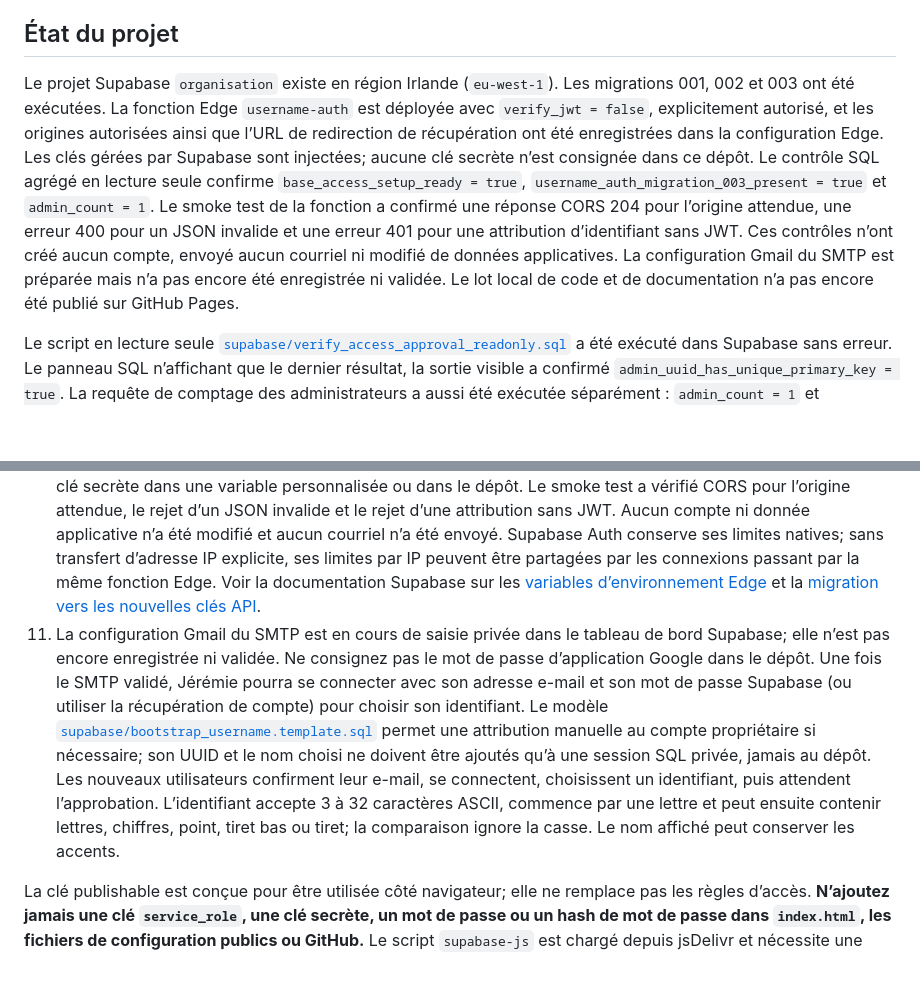
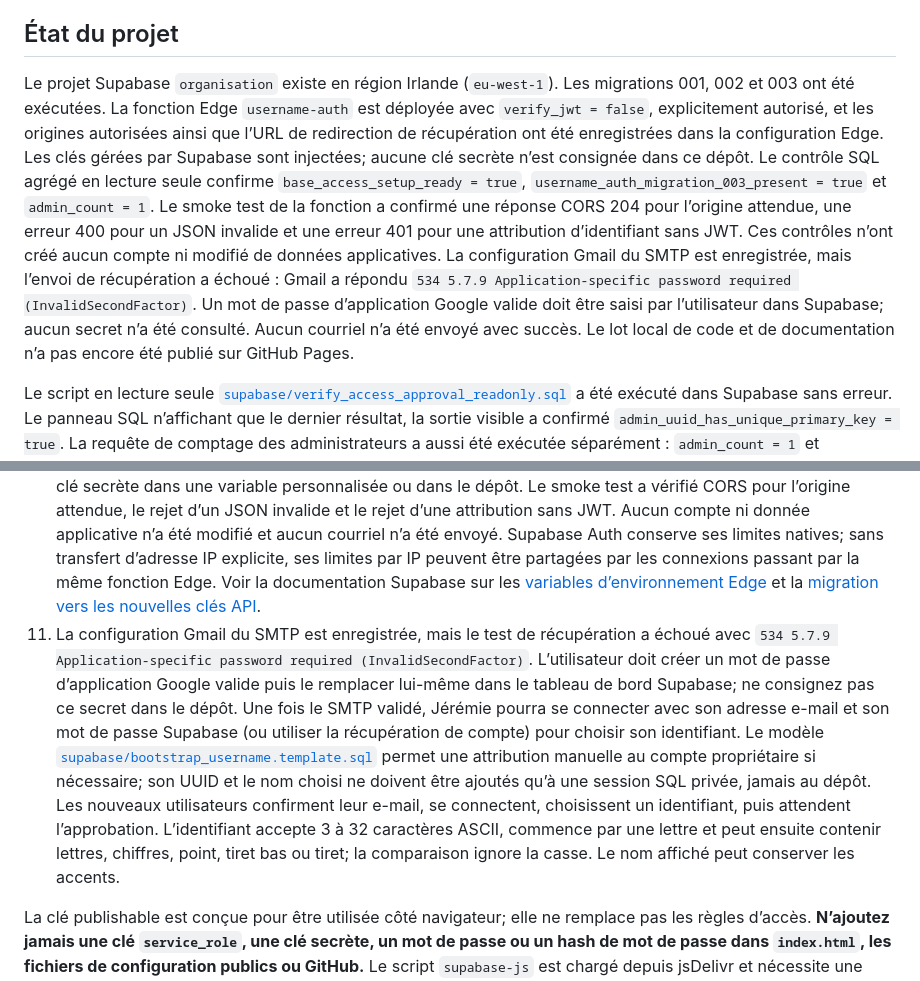
Before and after one commit to SeigneurJ/organisation, a Markdown page: SUPABASE_SETUP.md, 2 parts joined by grey strips. Drawn GitHub-style; blank space fills up the shorter version.

Commit message:
Actualise l’état de configuration SMTP

```diff
--- a/SUPABASE_SETUP.md
+++ b/SUPABASE_SETUP.md
@@ -4,7 +4,7 @@ Cette intégration permet de retrouver les mêmes tâches, habitudes, notes et e
 
 ## État du projet
 
-Le projet Supabase `organisation` existe en région Irlande (`eu-west-1`). Les migrations 001, 002 et 003 ont été exécutées. La fonction Edge `username-auth` est déployée avec `verify_jwt = false`, explicitement autorisé, et les origines autorisées ainsi que l’URL de redirection de récupération ont été enregistrées dans la configuration Edge. Les clés gérées par Supabase sont injectées; aucune clé secrète n’est consignée dans ce dépôt. Le contrôle SQL agrégé en lecture seule confirme `base_access_setup_ready = true`, `username_auth_migration_003_present = true` et `admin_count = 1`. Le smoke test de la fonction a confirmé une réponse CORS 204 pour l’origine attendue, une erreur 400 pour un JSON invalide et une erreur 401 pour une attribution d’identifiant sans JWT. Ces contrôles n’ont créé aucun compte, envoyé aucun courriel ni modifié de données applicatives. La configuration Gmail du SMTP est préparée mais n’a pas encore été enregistrée ni validée. Le lot local de code et de documentation n’a pas encore été publié sur GitHub Pages.
+Le projet Supabase `organisation` existe en région Irlande (`eu-west-1`). Les migrations 001, 002 et 003 ont été exécutées. La fonction Edge `username-auth` est déployée avec `verify_jwt = false`, explicitement autorisé, et les origines autorisées ainsi que l’URL de redirection de récupération ont été enregistrées dans la configuration Edge. Les clés gérées par Supabase sont injectées; aucune clé secrète n’est consignée dans ce dépôt. Le contrôle SQL agrégé en lecture seule confirme `base_access_setup_ready = true`, `username_auth_migration_003_present = true` et `admin_count = 1`. Le smoke test de la fonction a confirmé une réponse CORS 204 pour l’origine attendue, une erreur 400 pour un JSON invalide et une erreur 401 pour une attribution d’identifiant sans JWT. Ces contrôles n’ont créé aucun compte ni modifié de données applicatives. La configuration Gmail du SMTP est enregistrée, mais l’envoi de récupération a échoué : Gmail a répondu `534 5.7.9 Application-specific password required (InvalidSecondFactor)`. Un mot de passe d’application Google valide doit être saisi par l’utilisateur dans Supabase; aucun secret n’a été consulté. Aucun courriel n’a été envoyé avec succès. Le lot local de code et de documentation n’a pas encore été publié sur GitHub Pages.
 
 Le script en lecture seule [`supabase/verify_access_approval_readonly.sql`](supabase/verify_access_approval_readonly.sql) a été exécuté dans Supabase sans erreur. Le panneau SQL n’affichant que le dernier résultat, la sortie visible a confirmé `admin_uuid_has_unique_primary_key = true`. La requête de comptage des administrateurs a aussi été exécutée séparément : `admin_count = 1` et `exactly_one_admin_registered = true`. Les résultats intermédiaires du script (tables/RLS, privilèges et signatures RPC) ne sont pas consignés comme vérifiés. Les parcours avec plusieurs comptes et les tentatives d’accès direct avec un JWT encore valide restent à tester.
 
@@ -22,7 +22,7 @@ Le mode local reste utilisable sans configuration. Il conserve les données dans
 8. Le script [`supabase/verify_access_approval_readonly.sql`](supabase/verify_access_approval_readonly.sql) a été exécuté. Son contrôle complet actuel est consigné ci-dessus dans l’état du projet. Le script [`supabase/verify_project_status_readonly.sql`](supabase/verify_project_status_readonly.sql) fournit les vérifications agrégées après la migration 003. Les parcours utilisateur `pending`, `approved`, `rejected` et `suspended`, y compris les requêtes directes avec un JWT encore valide, restent à valider.
 9. La migration [`supabase/migrations/202610220003_username_auth.sql`](supabase/migrations/202610220003_username_auth.sql) a été exécutée avec succès. Le contrôle en lecture seule confirme les objets d’authentification par identifiant attendus.
 10. La fonction [`supabase/functions/username-auth/index.ts`](supabase/functions/username-auth/index.ts) est déployée. `verify_jwt = false` a été explicitement autorisé pour que la fonction traite aussi les demandes avant connexion; elle vérifie elle-même les entrées et exige une session pour attribuer un identifiant. Les origines autorisées et `AUTH_PASSWORD_RESET_REDIRECT_URL` sont sauvegardés dans les secrets Edge. Supabase injecte `SUPABASE_URL` et ses clés gérées; ne copiez aucune clé secrète dans une variable personnalisée ou dans le dépôt. Le smoke test a vérifié CORS pour l’origine attendue, le rejet d’un JSON invalide et le rejet d’une attribution sans JWT. Aucun compte ni donnée applicative n’a été modifié et aucun courriel n’a été envoyé. Supabase Auth conserve ses limites natives; sans transfert d’adresse IP explicite, ses limites par IP peuvent être partagées par les connexions passant par la même fonction Edge. Voir la documentation Supabase sur les [variables d’environnement Edge](https://supabase.com/docs/guides/functions/secrets) et la [migration vers les nouvelles clés API](https://supabase.com/docs/guides/getting-started/migrating-to-new-api-keys).
-11. La configuration Gmail du SMTP est en cours de saisie privée dans le tableau de bord Supabase; elle n’est pas encore enregistrée ni validée. Ne consignez pas le mot de passe d’application Google dans le dépôt. Une fois le SMTP validé, Jérémie pourra se connecter avec son adresse e-mail et son mot de passe Supabase (ou utiliser la récupération de compte) pour choisir son identifiant. Le modèle [`supabase/bootstrap_username.template.sql`](supabase/bootstrap_username.template.sql) permet une attribution manuelle au compte propriétaire si nécessaire; son UUID et le nom choisi ne doivent être ajoutés qu’à une session SQL privée, jamais au dépôt. Les nouveaux utilisateurs confirment leur e-mail, se connectent, choisissent un identifiant, puis attendent l’approbation. L’identifiant accepte 3 à 32 caractères ASCII, commence par une lettre et peut ensuite contenir lettres, chiffres, point, tiret bas ou tiret; la comparaison ignore la casse. Le nom affiché peut conserver les accents.
+11. La configuration Gmail du SMTP est enregistrée, mais le test de récupération a échoué avec `534 5.7.9 Application-specific password required (InvalidSecondFactor)`. L’utilisateur doit créer un mot de passe d’application Google valide puis le remplacer lui-même dans le tableau de bord Supabase; ne consignez pas ce secret dans le dépôt. Une fois le SMTP validé, Jérémie pourra se connecter avec son adresse e-mail et son mot de passe Supabase (ou utiliser la récupération de compte) pour choisir son identifiant. Le modèle [`supabase/bootstrap_username.template.sql`](supabase/bootstrap_username.template.sql) permet une attribution manuelle au compte propriétaire si nécessaire; son UUID et le nom choisi ne doivent être ajoutés qu’à une session SQL privée, jamais au dépôt. Les nouveaux utilisateurs confirment leur e-mail, se connectent, choisissent un identifiant, puis attendent l’approbation. L’identifiant accepte 3 à 32 caractères ASCII, commence par une lettre et peut ensuite contenir lettres, chiffres, point, tiret bas ou tiret; la comparaison ignore la casse. Le nom affiché peut conserver les accents.
 
 La clé publishable est conçue pour être utilisée côté navigateur; elle ne remplace pas les règles d’accès. **N’ajoutez jamais une clé `service_role`, une clé secrète, un mot de passe ou un hash de mot de passe dans `index.html`, les fichiers de configuration publics ou GitHub.** Le script `supabase-js` est chargé depuis jsDelivr et nécessite une connexion Internet en mode en ligne.
 
```
